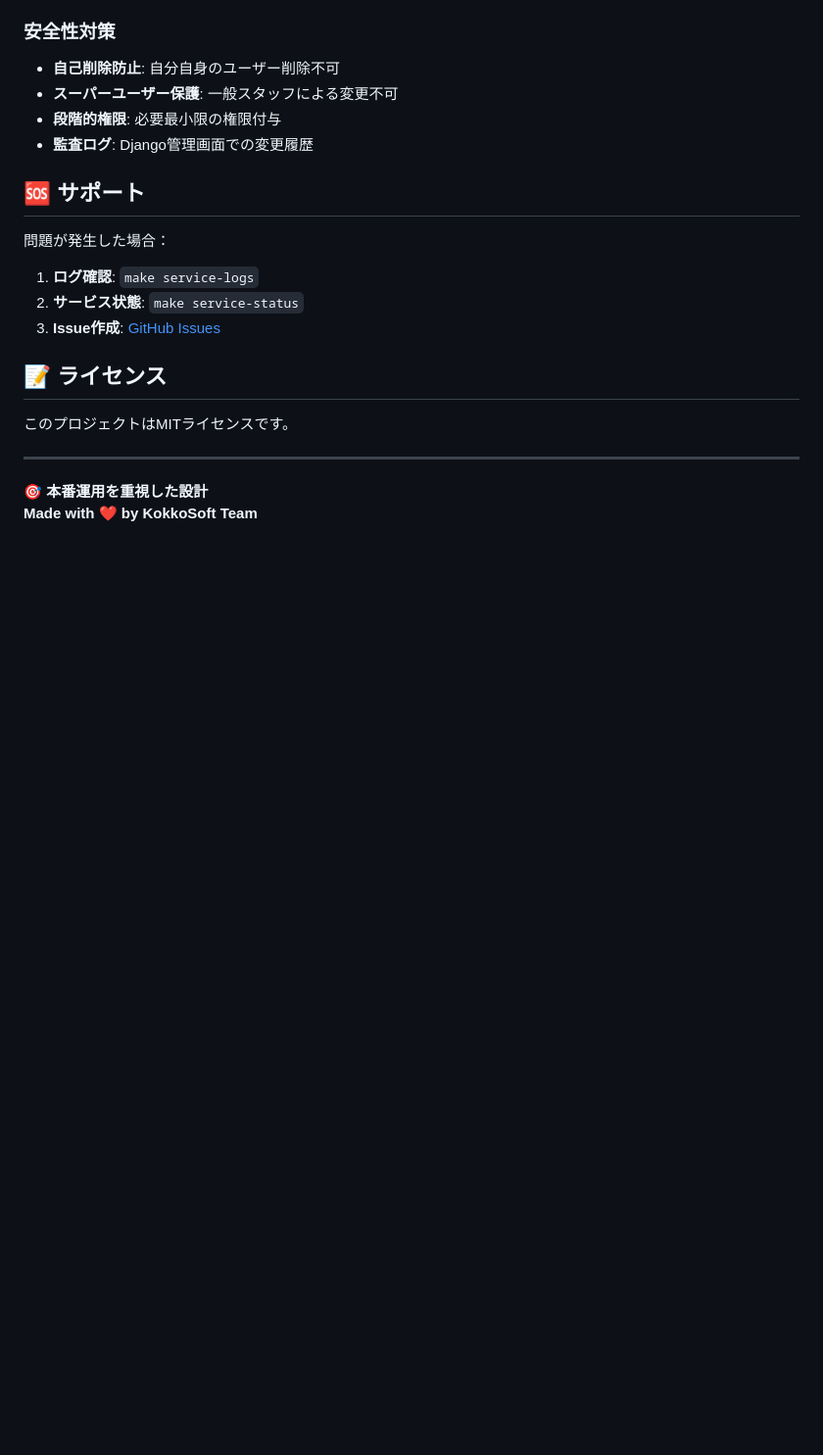
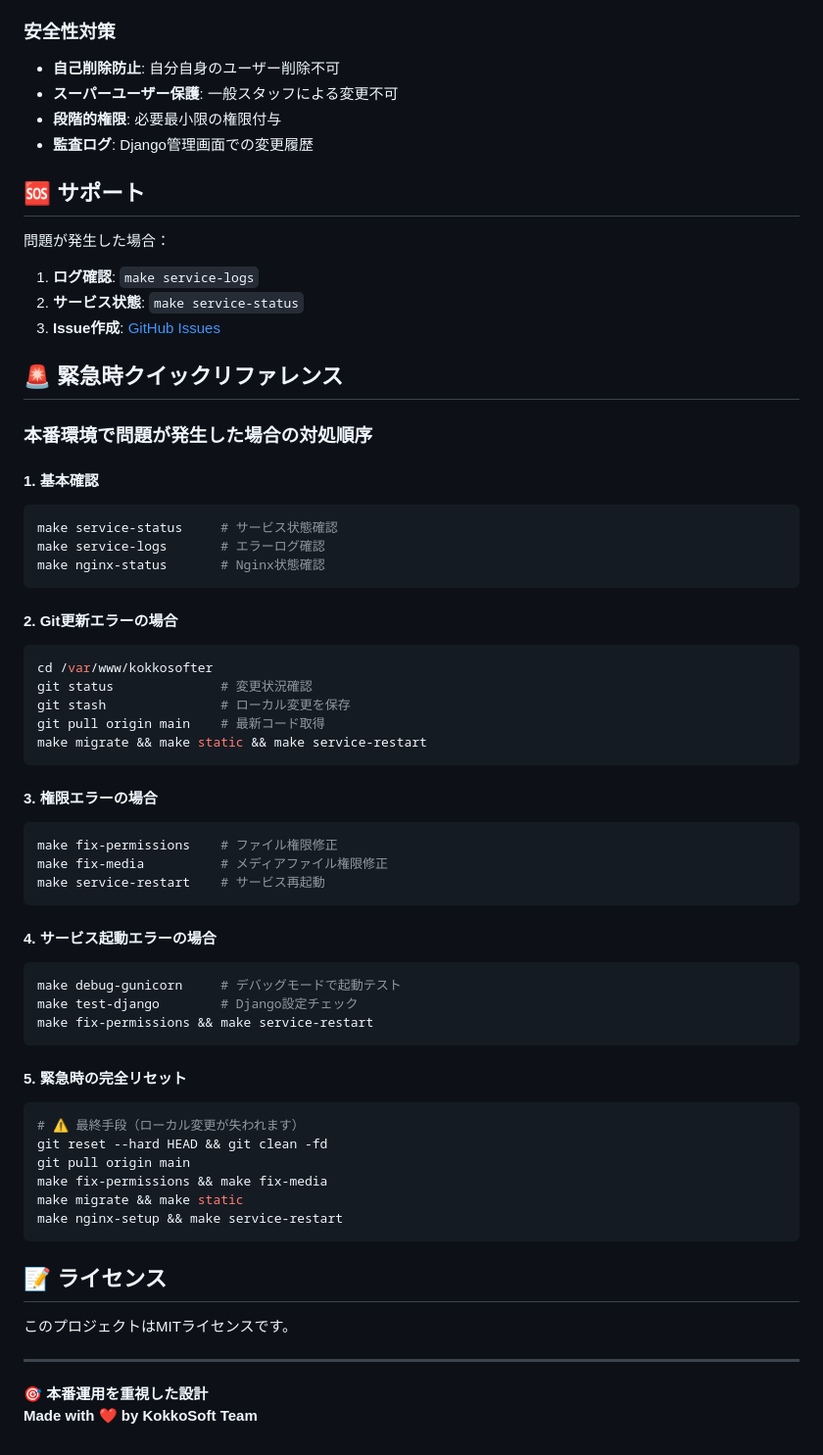
Before and after one commit to hatane-rgb/KokkoSofter, a Markdown page: README.md, the part around the change printed below. Shown: that part at 98% size. Rendered like a GitHub page; blank space fills up the shorter version.

Commit message:
docs: 本番環境Git更新エラー対処法をREADMEに追加
- Git マージエラーの3つの解決方法を詳細に記載
- 安全な更新手順（バックアップ含む）を追加
- トラブルシューティングにGit更新エラー対処を追加
- 緊急時クイックリファレンス追加
- よく使用するコマンド組み合わせにGit更新手順追加
- 本番運用者向けの段階的対処手順を整備

````diff
--- a/README.md
+++ b/README.md
@@ -653,6 +833,50 @@ make run
 2. **サービス状態**: `make service-status`
 3. **Issue作成**: [GitHub Issues](https://github.com/hatane-rgb/KokkoSofter/issues)
 
+## 🚨 緊急時クイックリファレンス
+
+### 本番環境で問題が発生した場合の対処順序
+
+#### 1. 基本確認
+```bash
+make service-status     # サービス状態確認
+make service-logs       # エラーログ確認
+make nginx-status       # Nginx状態確認
+```
+
+#### 2. Git更新エラーの場合
+```bash
+cd /var/www/kokkosofter
+git status              # 変更状況確認
+git stash               # ローカル変更を保存
+git pull origin main    # 最新コード取得
+make migrate && make static && make service-restart
+```
+
+#### 3. 権限エラーの場合
+```bash
+make fix-permissions    # ファイル権限修正
+make fix-media          # メディアファイル権限修正
+make service-restart    # サービス再起動
+```
+
+#### 4. サービス起動エラーの場合
+```bash
+make debug-gunicorn     # デバッグモードで起動テスト
+make test-django        # Django設定チェック
+make fix-permissions && make service-restart
+```
+
+#### 5. 緊急時の完全リセット
+```bash
+# ⚠️ 最終手段（ローカル変更が失われます）
+git reset --hard HEAD && git clean -fd
+git pull origin main
+make fix-permissions && make fix-media
+make migrate && make static
+make nginx-setup && make service-restart
+```
+
 ## 📝 ライセンス
 
 このプロジェクトはMITライセンスです。
````
Also changed, not shown: other parts of README.md (+180 -0 lines).
